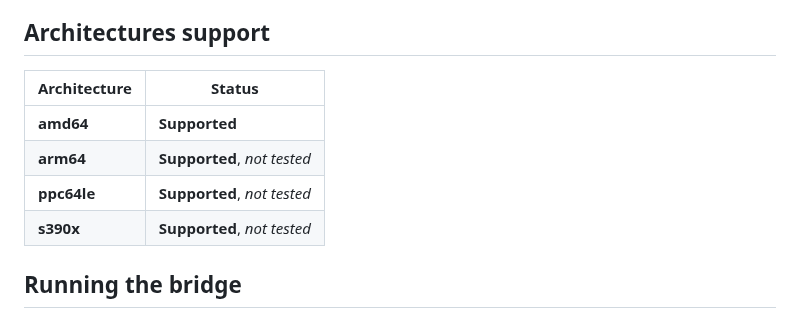
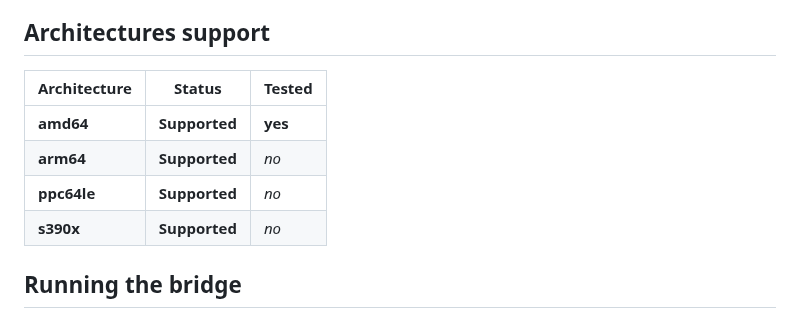
Before and after one commit to strimzi/strimzi-kafka-bridge, a Markdown page: README.md, the part around the change. GitHub-like rendering.

Commit message:
Try to add another column with tested state
Signed-off-by: Jakub Stejskal <xstejs24@gmail.com>

```diff
--- a/README.md
+++ b/README.md
@@ -13,12 +13,12 @@ Thanks to the bridge, all clients which can speak HTTP 1.1 protocol can connect
 
 ## Architectures support
 
-| Architecture | Status                      |
-|--------------|-----------------------------|
-| **amd64**    | **Supported**               |
-| **arm64**    | **Supported**, _not tested_ |
-| **ppc64le**  | **Supported**, _not tested_ |
-| **s390x**    | **Supported**, _not tested_ |
+| Architecture | Status        | Tested  |
+|--------------|---------------|---------|
+| **amd64**    | **Supported** | **yes** |
+| **arm64**    | **Supported** | _no_    |
+| **ppc64le**  | **Supported** | _no_    |
+| **s390x**    | **Supported** | _no_    |
 
 ## Running the bridge
 
```
